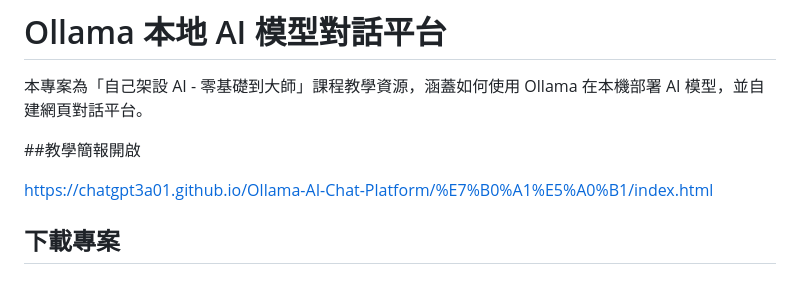
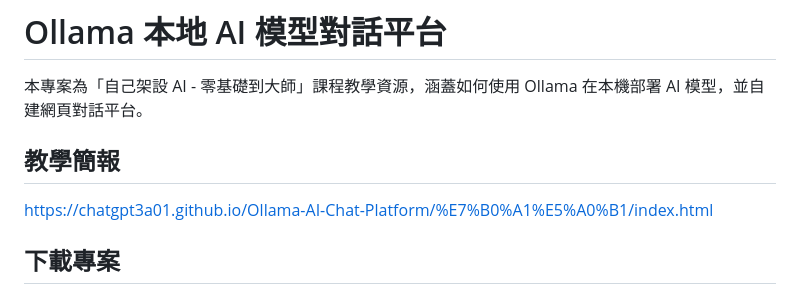
Before and after one commit to ChatGPT3a01/Ollama-AI-Chat-Platform, a Markdown page: README.md, the part around the change. Rendered like a GitHub page.

```diff
--- a/README.md
+++ b/README.md
@@ -2,7 +2,7 @@
 
 本專案為「自己架設 AI - 零基礎到大師」課程教學資源，涵蓋如何使用 Ollama 在本機部署 AI 模型，並自建網頁對話平台。
 
-##教學簡報開啟
+## 教學簡報
 
 https://chatgpt3a01.github.io/Ollama-AI-Chat-Platform/%E7%B0%A1%E5%A0%B1/index.html
 
```
